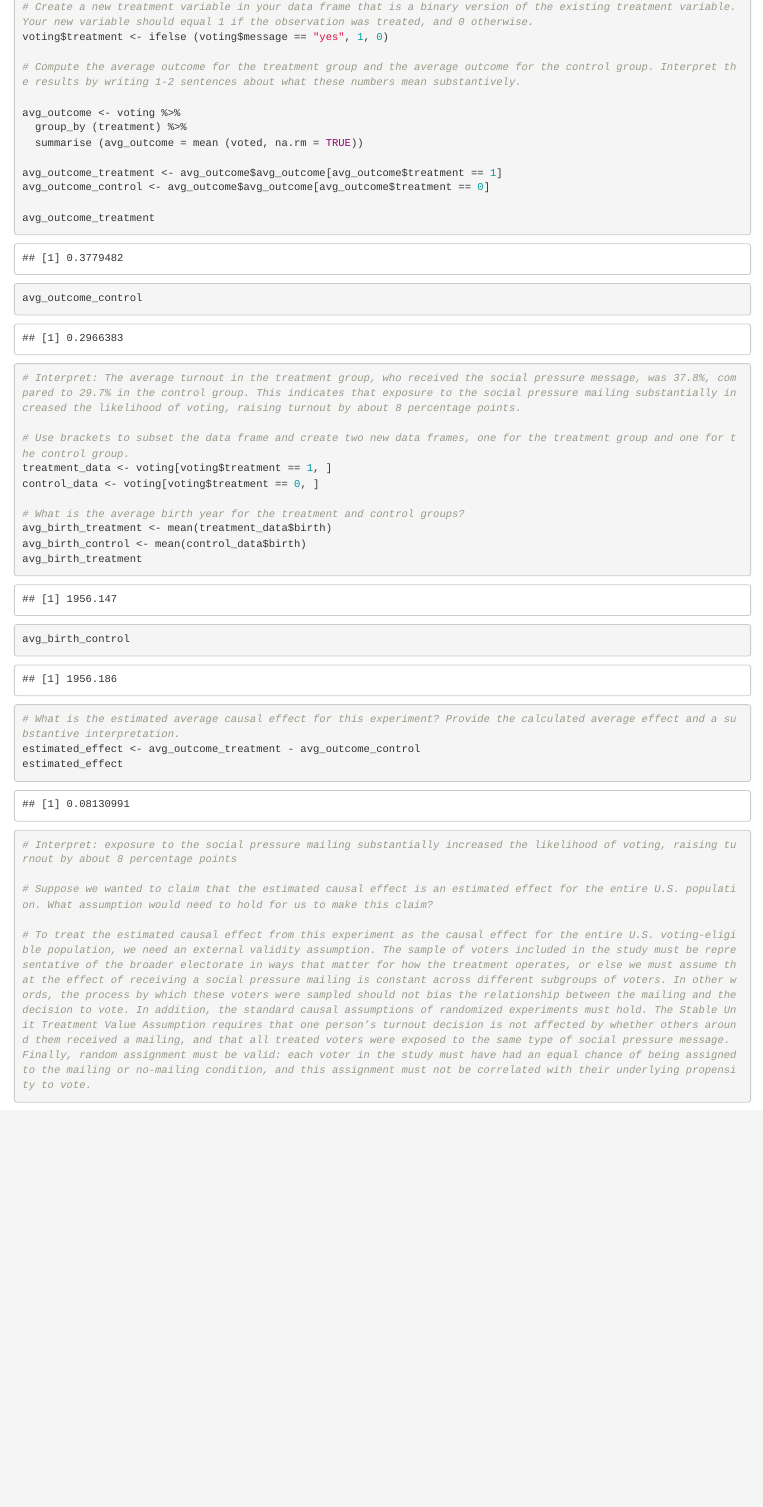
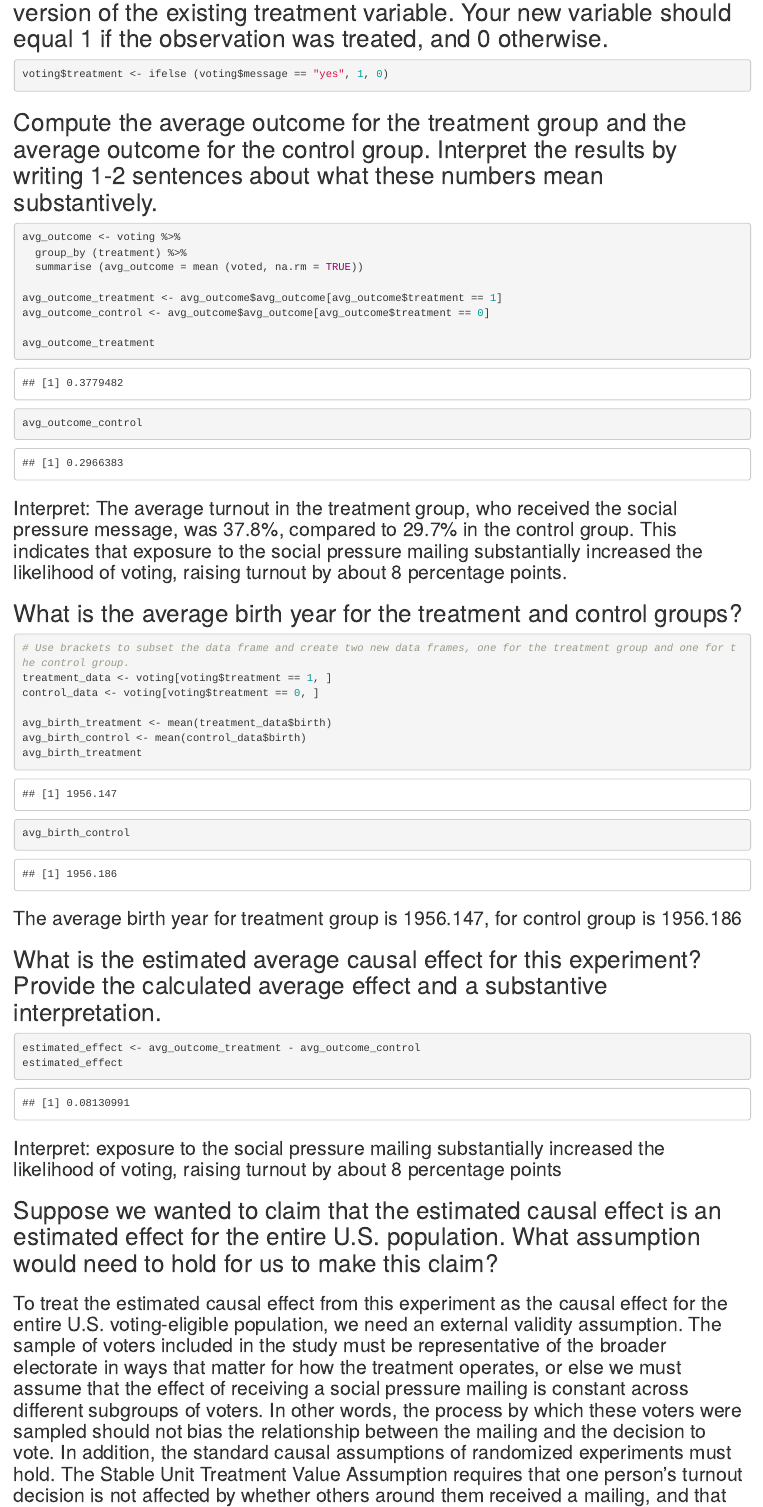
Before and after one commit to s5havvn1/ShawnPOLS602, an R Markdown document (PS1/PS1.Rmd): the page in a window 1100 px wide, from 2990 px down before the commit and from 3340 px down after it. Rendered offline with R 4.5, knitr and Pandoc, with nearby package versions; both versions are drawn in the output format of the newer one.

Commit message:
Updated to change format

````diff
--- a/PS1/PS1.Rmd
+++ b/PS1/PS1.Rmd
@@ -3,8 +3,8 @@ title: "Problem Set 1 — POLS601"
 author: "Zhengyu Xiao"
 date: "`r Sys.Date()`"
 output:
+  html_document: default
   pdf_document: default
-  html_document: default
 ---
 # Simulation
 ```{r}
@@ -91,9 +102,11 @@ class(voting$birth)
 
-# Create a new treatment variable in your data frame that is a binary version of the existing treatment variable. Your new variable should equal 1 if the observation was treated, and 0 otherwise.
+## Create a new treatment variable in your data frame that is a binary version of the existing treatment variable. Your new variable should equal 1 if the observation was treated, and 0 otherwise.
+```{r}
 voting$treatment <- ifelse (voting$message == "yes", 1, 0)
+```
 
-# Compute the average outcome for the treatment group and the average outcome for the control group. Interpret the results by writing 1-2 sentences about what these numbers mean substantively.
-
+## Compute the average outcome for the treatment group and the average outcome for the control group. Interpret the results by writing 1-2 sentences about what these numbers mean substantively.
+```{r}
 avg_outcome <- voting %>%
   group_by (treatment) %>%
   summarise (avg_outcome = mean (voted, na.rm = TRUE))
@@ -103,27 +116,30 @@ avg_outcome_control <- avg_outcome$avg_outcome[avg_outcome$treatment == 0]
 
 avg_outcome_treatment
 avg_outcome_control
+```
+### Interpret: The average turnout in the treatment group, who received the social pressure message, was 37.8%, compared to 29.7% in the control group. This indicates that exposure to the social pressure mailing substantially increased the likelihood of voting, raising turnout by about 8 percentage points.
 
-# Interpret: The average turnout in the treatment group, who received the social pressure message, was 37.8%, compared to 29.7% in the control group. This indicates that exposure to the social pressure mailing substantially increased the likelihood of voting, raising turnout by about 8 percentage points.
-
+## What is the average birth year for the treatment and control groups?
+```{r}
 # Use brackets to subset the data frame and create two new data frames, one for the treatment group and one for the control group.
 treatment_data <- voting[voting$treatment == 1, ]
 control_data <- voting[voting$treatment == 0, ]
 
-# What is the average birth year for the treatment and control groups?
 avg_birth_treatment <- mean(treatment_data$birth)
 avg_birth_control <- mean(control_data$birth)
 avg_birth_treatment
 avg_birth_control
+```
+### The average birth year for treatment group is 1956.147, for control group is 1956.186
 
-# What is the estimated average causal effect for this experiment? Provide the calculated average effect and a substantive interpretation.
+## What is the estimated average causal effect for this experiment? Provide the calculated average effect and a substantive interpretation.
+```{r}
 estimated_effect <- avg_outcome_treatment - avg_outcome_control
 estimated_effect
+```
 
-# Interpret: exposure to the social pressure mailing substantially increased the likelihood of voting, raising turnout by about 8 percentage points
+### Interpret: exposure to the social pressure mailing substantially increased the likelihood of voting, raising turnout by about 8 percentage points
 
-# Suppose we wanted to claim that the estimated causal effect is an estimated effect for the entire U.S. population. What assumption would need to hold for us to make this claim?
+## Suppose we wanted to claim that the estimated causal effect is an estimated effect for the entire U.S. population. What assumption would need to hold for us to make this claim?
 
-# To treat the estimated causal effect from this experiment as the causal effect for the entire U.S. voting-eligible population, we need an external validity assumption. The sample of voters included in the study must be representative of the broader electorate in ways that matter for how the treatment operates, or else we must assume that the effect of receiving a social pressure mailing is constant across different subgroups of voters. In other words, the process by which these voters were sampled should not bias the relationship between the mailing and the decision to vote. In addition, the standard causal assumptions of randomized experiments must hold. The Stable Unit Treatment Value Assumption requires that one person’s turnout decision is not affected by whether others around them received a mailing, and that all treated voters were exposed to the same type of social pressure message. Finally, random assignment must be valid: each voter in the study must have had an equal chance of being assigned to the mailing or no-mailing condition, and this assignment must not be correlated with their underlying propensity to vote.
-
-```
+### To treat the estimated causal effect from this experiment as the causal effect for the entire U.S. voting-eligible population, we need an external validity assumption. The sample of voters included in the study must be representative of the broader electorate in ways that matter for how the treatment operates, or else we must assume that the effect of receiving a social pressure mailing is constant across different subgroups of voters. In other words, the process by which these voters were sampled should not bias the relationship between the mailing and the decision to vote. In addition, the standard causal assumptions of randomized experiments must hold. The Stable Unit Treatment Value Assumption requires that one person’s turnout decision is not affected by whether others around them received a mailing, and that all treated voters were exposed to the same type of social pressure message. Finally, random assignment must be valid: each voter in the study must have had an equal chance of being assigned to the mailing or no-mailing condition, and this assignment must not be correlated with their underlying propensity to vote.
````
Also changed, not shown: PS1/PS1.html (added), PS1/PS1.pdf, PS1/PS1.Rmd (25 more changed lines).
